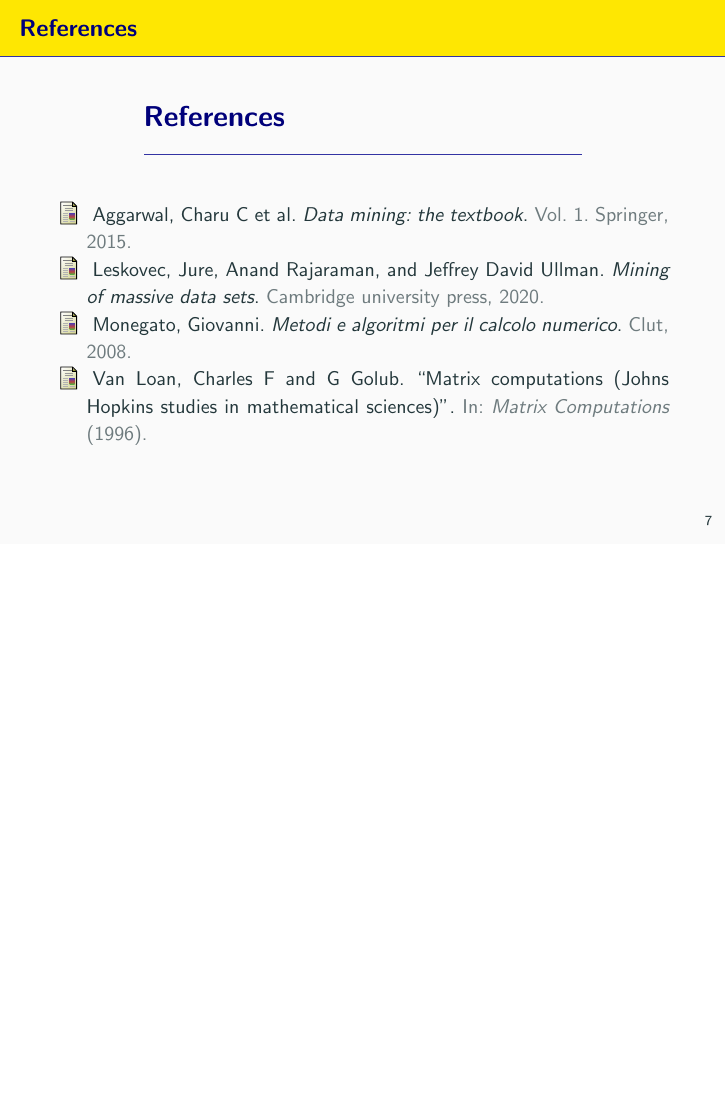
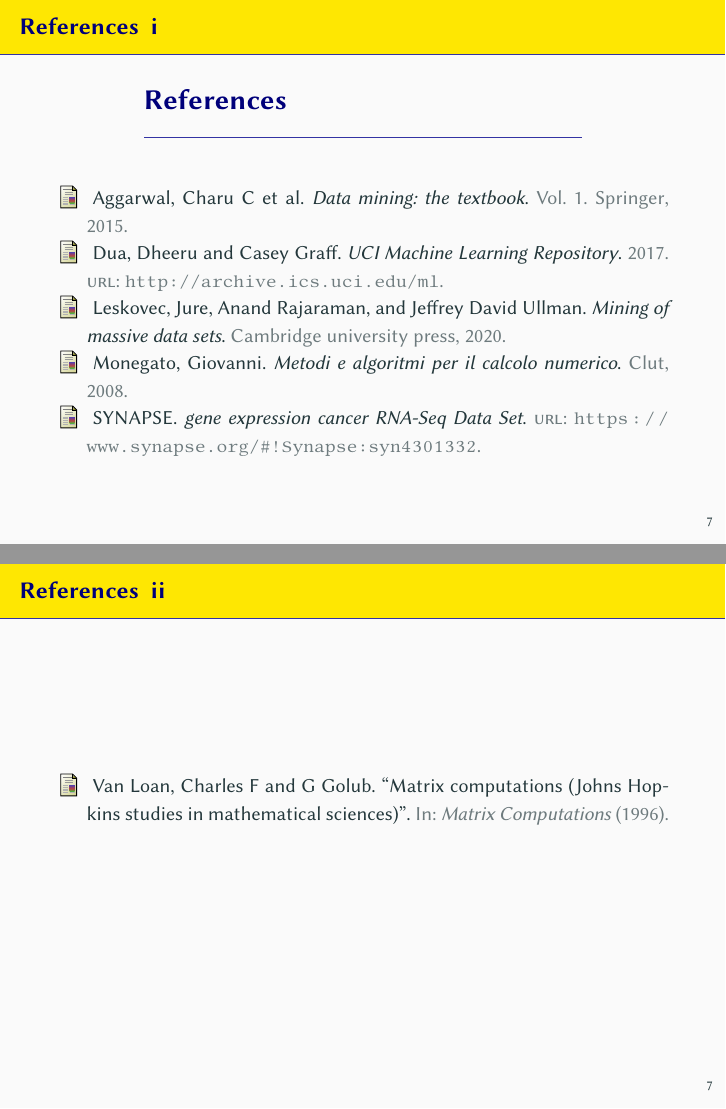
Before and after one commit to FarInHeight/SVD-Computation-Project, LaTeX slides (docs/presentation.tex, which reads docs/references.bib): page 11 of 11 before the commit and pages 11 and 12 of 12 after it, the two joined at a grey line, the shorter picture padded with empty space. The pictures show the PDF file docs/presentation.pdf that the author committed with the source.

Commit message:
updated files for svd, citations added, dataset added

```diff
--- a/docs/references.bib
+++ b/docs/references.bib
@@ -26,3 +26,17 @@
   journal = {Matrix Computations},
   year    = {1996}
 }
+
+@online{Synapse,
+  author = {SYNAPSE},
+  title  = {gene expression cancer RNA-Seq Data Set},
+  url    = {https://www.synapse.org/#!Synapse:syn4301332}
+}
+
+@misc{Dua:2019,
+  author      = {Dua, Dheeru and Graff, Casey},
+  year        = {2017},
+  title       = {{UCI} Machine Learning Repository},
+  url         = {http://archive.ics.uci.edu/ml},
+  institution = {University of California, Irvine, School of Information and Computer Sciences}
+}
```
Also changed, not shown: docs/presentation.tex (+4 -2 lines), docs/presentation.pdf, 1 other file.
